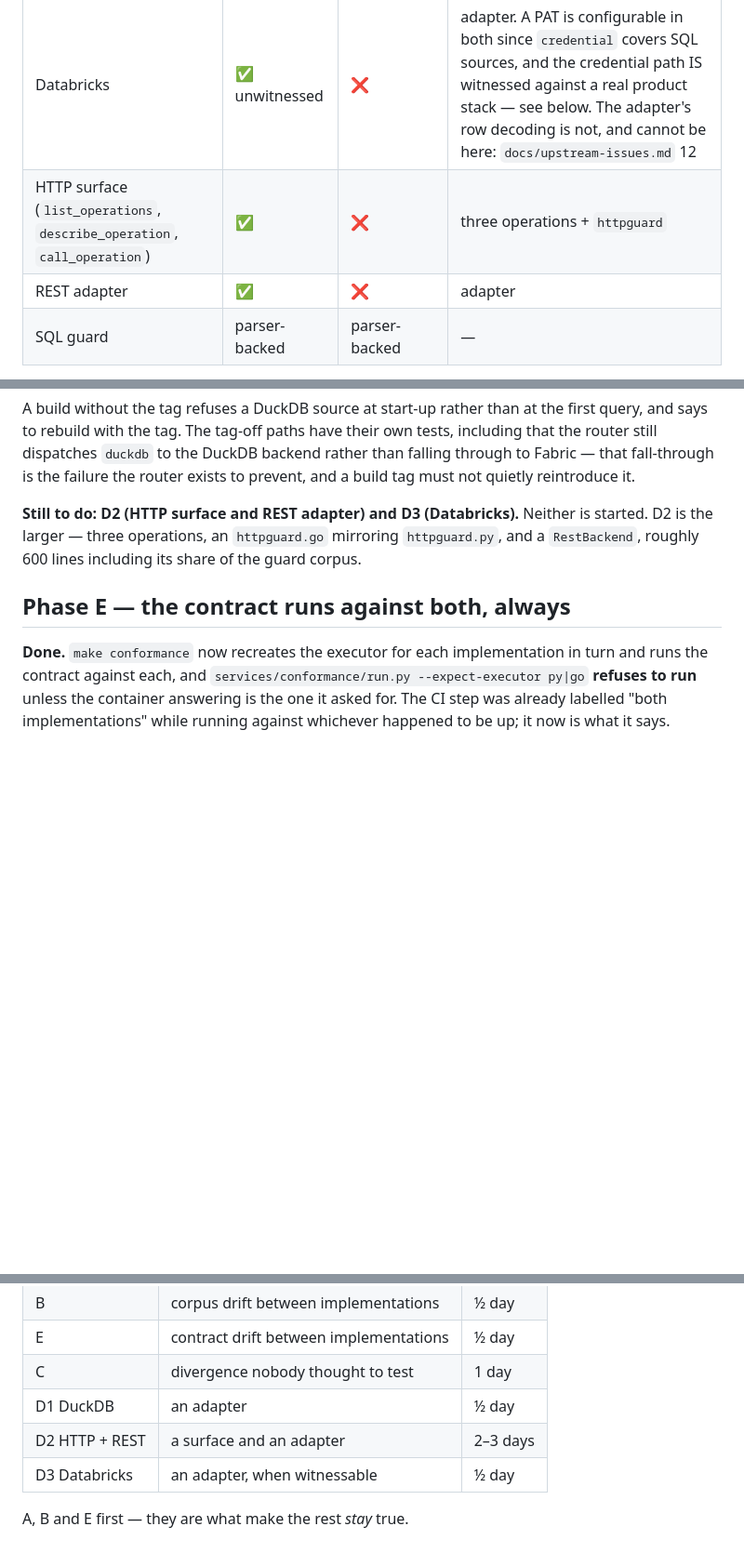
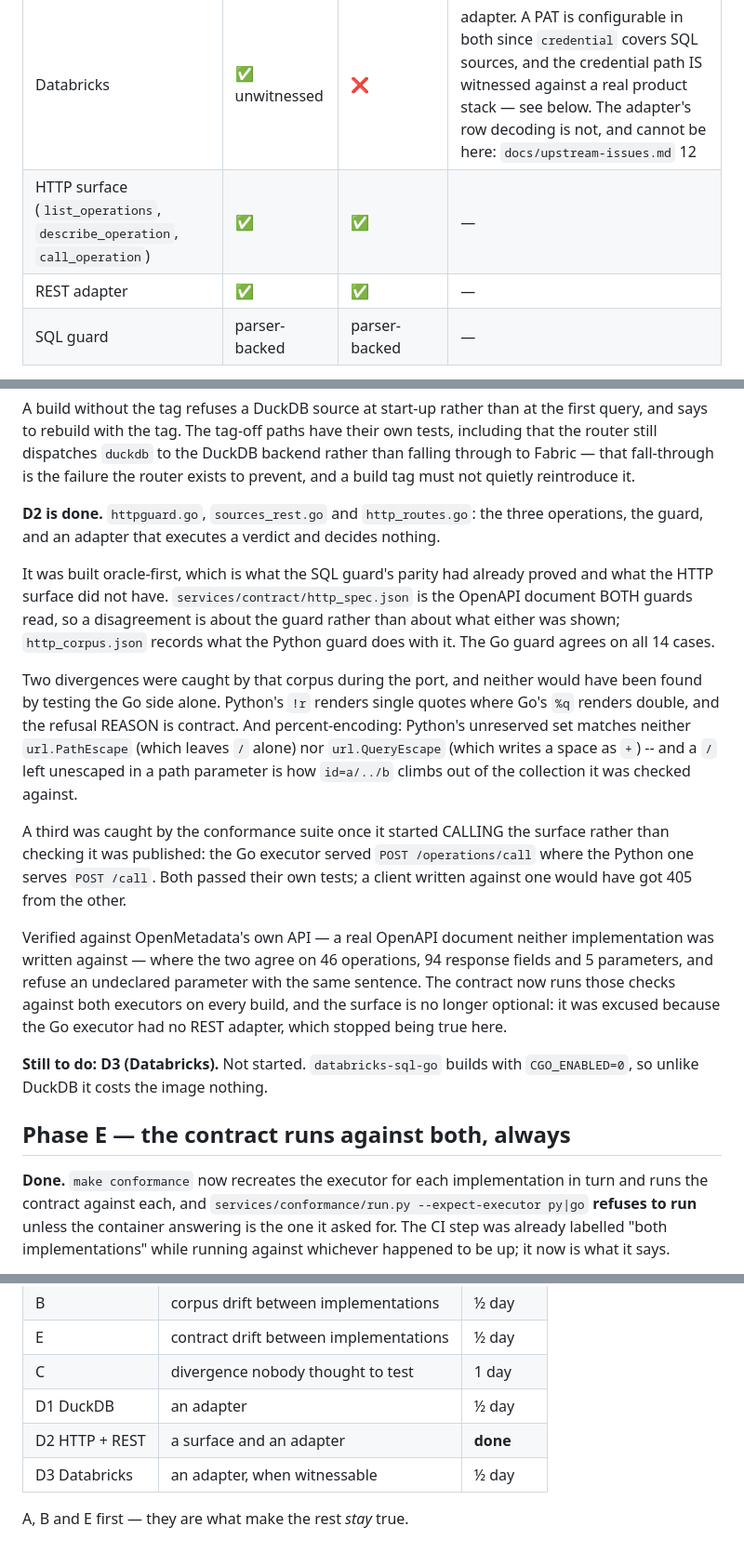
Before and after one commit to calvinchengx/data-agent-service, a Markdown page: docs/16-go-parity.md, 3 parts joined by grey strips. Shown at 93% size. Rendered like a GitHub page; blank space fills up the shorter version.

Commit message:
D2 is done, and the ledgers say so
The parity table had HTTP surface and REST adapter as ❌ for Go, docs/parity.md
had REST sources as "Python executor only", and docs/15 left the parity
question open with "either implement both, or record the exception". Both are
implemented, so all three now say that.

Recorded with the three findings, because the how is the reusable part: two
divergences the shared corpus caught during the port -- refusal quoting, and
percent-encoding, where Python's unreserved set matches neither Go primitive --
and one the conformance suite caught only once it started CALLING the surface,
where the Go executor served a path the Python one does not.

D3 (Databricks) is the last of Phase D, and unlike DuckDB it costs the image
nothing: databricks-sql-go builds with CGO_ENABLED=0.

```diff
--- a/docs/16-go-parity.md
+++ b/docs/16-go-parity.md
@@ -14,8 +14,8 @@ drifted without anyone noticing for two phases.
 | PostgreSQL | ✅ | ✅ | — |
 | DuckDB | ✅ | ✅ opt-in, `-tags duckdb` — decided, not pending | see D1 |
 | Databricks | ✅ unwitnessed | ❌ | adapter. A PAT is configurable in both since `credential` covers SQL sources, and the credential path IS witnessed against a real product stack — see below. The adapter's row decoding is not, and cannot be here: `docs/upstream-issues.md` 12 |
-| HTTP surface (`list_operations`, `describe_operation`, `call_operation`) | ✅ | ❌ | three operations + `httpguard` |
-| REST adapter | ✅ | ❌ | adapter |
+| HTTP surface (`list_operations`, `describe_operation`, `call_operation`) | ✅ | ✅ | — |
+| REST adapter | ✅ | ✅ | — |
 | SQL guard | parser-backed | parser-backed | — |
 
 The last row is the one that matters. Everything above it is work; the guard
@@ -252,10 +252,38 @@ backend rather than falling through to Fabric — that fall-through is the
 failure the router exists to prevent, and a build tag must not quietly
 reintroduce it.
 
-**Still to do: D2 (HTTP surface and REST adapter) and D3 (Databricks).**
-Neither is started. D2 is the larger — three operations, an `httpguard.go`
-mirroring `httpguard.py`, and a `RestBackend`, roughly 600 lines including its
-share of the guard corpus.
+**D2 is done.** `httpguard.go`, `sources_rest.go` and `http_routes.go`: the
+three operations, the guard, and an adapter that executes a verdict and decides
+nothing.
+
+It was built oracle-first, which is what the SQL guard's parity had already
+proved and what the HTTP surface did not have. `services/contract/http_spec.json`
+is the OpenAPI document BOTH guards read, so a disagreement is about the guard
+rather than about what either was shown; `http_corpus.json` records what the
+Python guard does with it. The Go guard agrees on all 14 cases.
+
+Two divergences were caught by that corpus during the port, and neither would
+have been found by testing the Go side alone. Python's `!r` renders single
+quotes where Go's `%q` renders double, and the refusal REASON is contract.
+And percent-encoding: Python's unreserved set matches neither `url.PathEscape`
+(which leaves `/` alone) nor `url.QueryEscape` (which writes a space as `+`) --
+and a `/` left unescaped in a path parameter is how `id=a/../b` climbs out of
+the collection it was checked against.
+
+A third was caught by the conformance suite once it started CALLING the surface
+rather than checking it was published: the Go executor served
+`POST /operations/call` where the Python one serves `POST /call`. Both passed
+their own tests; a client written against one would have got 405 from the other.
+
+Verified against OpenMetadata's own API — a real OpenAPI document neither
+implementation was written against — where the two agree on 46 operations, 94
+response fields and 5 parameters, and refuse an undeclared parameter with the
+same sentence. The contract now runs those checks against both executors on
+every build, and the surface is no longer optional: it was excused because the
+Go executor had no REST adapter, which stopped being true here.
+
+**Still to do: D3 (Databricks).** Not started. `databricks-sql-go` builds with
+`CGO_ENABLED=0`, so unlike DuckDB it costs the image nothing.
 
 ## Phase E — the contract runs against both, always
 
@@ -304,7 +332,7 @@ means:
 | E | contract drift between implementations | ½ day |
 | C | divergence nobody thought to test | 1 day |
 | D1 DuckDB | an adapter | ½ day |
-| D2 HTTP + REST | a surface and an adapter | 2–3 days |
+| D2 HTTP + REST | a surface and an adapter | **done** |
 | D3 Databricks | an adapter, when witnessable | ½ day |
 
 A, B and E first — they are what make the rest *stay* true.
```
Also changed, not shown: docs/15-http-sources.md (+7 -0 lines), docs/parity.md (+1 -1 lines).
